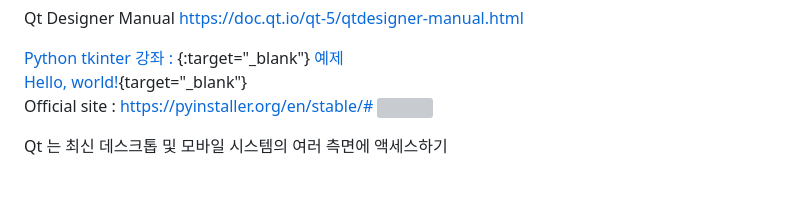
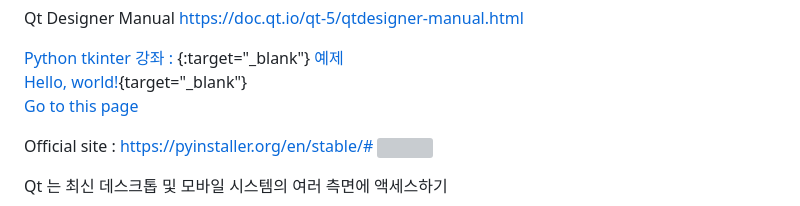
Before and after one commit to ngio/python_study, a Markdown page: GUI_project/README.md, the part around the change. Drawn GitHub-style; grey boxes are pictures that could not be loaded.

```diff
--- a/GUI_project/README.md
+++ b/GUI_project/README.md
@@ -21,6 +21,12 @@ Qt Designer Manual  https://doc.qt.io/qt-5/qtdesigner-manual.html
 <br>
 [Hello, world!](http://example.com/){target="_blank"}
 <br>
+[Go to this page](http://somelink.com/?target=_blank)
+<br>
+
+
+
+
 Official site : https://pyinstaller.org/en/stable/# <img src="https://pyinstaller.org/en/stable/_static/pyinstaller-draft1a-100_trans.png" >
 
 
```
